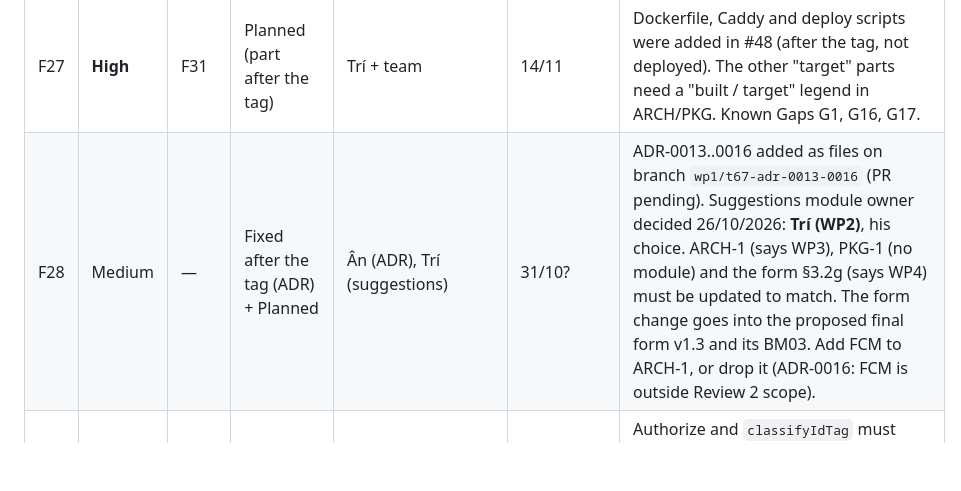
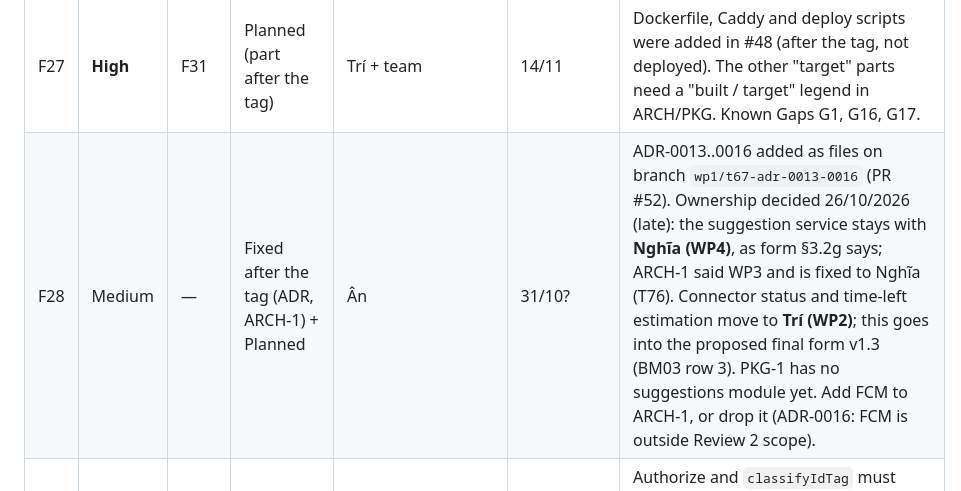
Before and after one commit to PowerMeApp/powerme, a Markdown page: docs/self-review/BM02-TEAM-RESPONSE-review-2-16c8d06.md, the part around the change. Drawn GitHub-style; blank space fills up the shorter version.

Commit message:
docs(docs): f28 goi y ve nghia (wp4), trang thai va uoc tinh ve wp2  [T54]

```diff
--- a/docs/self-review/BM02-TEAM-RESPONSE-review-2-16c8d06.md
+++ b/docs/self-review/BM02-TEAM-RESPONSE-review-2-16c8d06.md
@@ -36,7 +36,7 @@ How this draft was made:
 | F25 | Low | F40 | Planned | Trí | 31/10 | Decide on free vend = `unattributed` (ADR-0012 decision 3) vs `free` (schema). Run 1 F40 left this open. |
 | F26 | Medium | F32, F35 | Planned | Trí | 31/10 | Add the console, HMI, SteVe stack and demo to ARCH-1/2. Move the console off port 3000. |
 | F27 | **High** | F31 | Planned (part after the tag) | Trí + team | 14/11 | Dockerfile, Caddy and deploy scripts were added in #48 (after the tag, not deployed). The other "target" parts need a "built / target" legend in ARCH/PKG. Known Gaps G1, G16, G17. |
-| F28 | Medium | — | Fixed after the tag (ADR) + Planned | Ân (ADR), Trí (suggestions) | 31/10? | ADR-0013..0016 added as files on branch `wp1/t67-adr-0013-0016` (PR pending). Suggestions module owner decided 26/10/2026: **Trí (WP2)**, his choice. ARCH-1 (says WP3), PKG-1 (no module) and the form §3.2g (says WP4) must be updated to match. The form change goes into the proposed final form v1.3 and its BM03. Add FCM to ARCH-1, or drop it (ADR-0016: FCM is outside Review 2 scope). |
+| F28 | Medium | — | Fixed after the tag (ADR, ARCH-1) + Planned | Ân | 31/10? | ADR-0013..0016 added as files on branch `wp1/t67-adr-0013-0016` (PR #52). Ownership decided 26/10/2026 (late): the suggestion service stays with **Nghĩa (WP4)**, as form §3.2g says; ARCH-1 said WP3 and is fixed to Nghĩa (T76). Connector status and time-left estimation move to **Trí (WP2)**; this goes into the proposed final form v1.3 (BM03 row 3). PKG-1 has no suggestions module yet. Add FCM to ARCH-1, or drop it (ADR-0016: FCM is outside Review 2 scope). |
 | F29 | **High** | F22, F40 | Planned | Trí | 31/10 | Authorize and `classifyIdTag` must check `card.status`, the linked driver, credit (BR-P18, BR-P23) and `free_vend_tag`. Update the test that locks in `free`. |
 | F30 | **High** | F34 | Planned | Trí | 14/11 | Reconciliation on/off switch for the RQ1 baseline. Known Gap G14. |
 | F31 | **High** | F37, F44 | Fixed in part + Planned | Trí (TLS, RolesGuard), Ân (rate limit) | 14/11 | Basic Auth per pillar is done; credential-less pillars are rejected by default (#33, #35). TLS via Caddy is in #48 (after the tag, not deployed). Rate limit on failed logins: T74, issue #40 (PR pending). RolesGuard: run 1 F44. Known Gap G16. |
```
